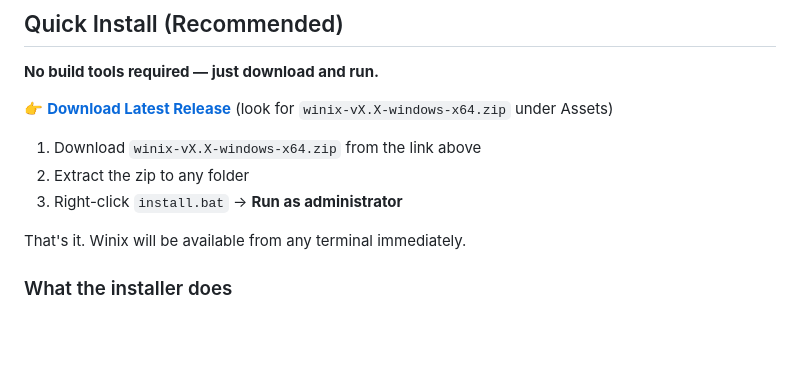
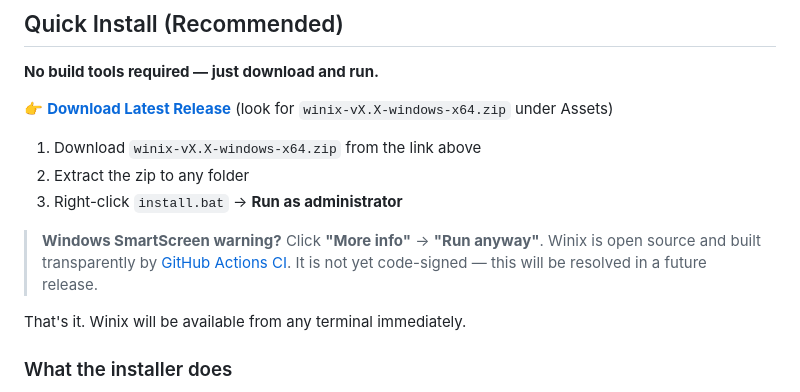
Before and after one commit to twbaty/winix, a Markdown page: README.md, the part around the change. Drawn GitHub-style; blank space fills up the shorter version.

Commit message:
docs: document SmartScreen workaround, note code signing is pending
Co-Authored-By: Claude Sonnet 4.6 <noreply@anthropic.com>

```diff
--- a/README.md
+++ b/README.md
@@ -20,8 +20,12 @@
 👉 **[Download Latest Release](https://github.com/twbaty/winix/releases/latest)** (look for `winix-vX.X-windows-x64.zip` under Assets)
 
 1. Download `winix-vX.X-windows-x64.zip` from the link above
-3. Extract the zip to any folder
-4. Right-click `install.bat` → **Run as administrator**
+2. Extract the zip to any folder
+3. Right-click `install.bat` → **Run as administrator**
+
+> **Windows SmartScreen warning?** Click **"More info"** → **"Run anyway"**.
+> Winix is open source and built transparently by [GitHub Actions CI](https://github.com/twbaty/winix/actions).
+> It is not yet code-signed — this will be resolved in a future release.
 
 That's it. Winix will be available from any terminal immediately.
 
```
